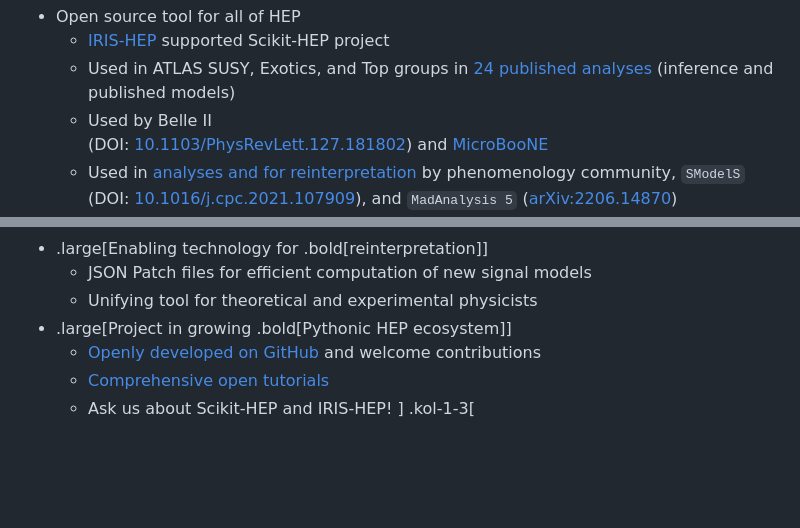
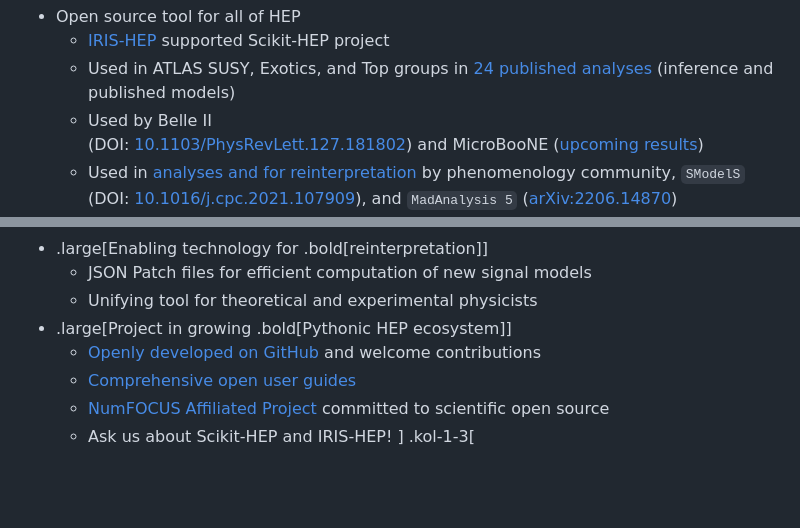
Before and after one commit to matthewfeickert-talks/talk-pyhf-cms-common-analysis-tools-april-2023, a Markdown page: talk.md, 2 parts joined by grey strips. Rendered like a GitHub page.

Commit message:
Update closing slide

```diff
--- a/talk.md
+++ b/talk.md
@@ -208,7 +208,7 @@ $$
 - Open source tool for all of HEP
    - [IRIS-HEP](https://iris-hep.org/projects/pyhf.html) supported Scikit-HEP project
    - Used in ATLAS SUSY, Exotics, and Top groups in [24 published analyses](https://scikit-hep.org/pyhf/citations.html#published-statistical-models) (inference and published models)
-   - Used by Belle II<br>(DOI: [10.1103/PhysRevLett.127.181802](https://inspirehep.net/literature/1860766)) and [MicroBooNE](https://indico.cern.ch/event/1261135/contributions/5333609/)
+   - Used by Belle II<br>(DOI: [10.1103/PhysRevLett.127.181802](https://inspirehep.net/literature/1860766)) and MicroBooNE ([upcoming results](https://indico.cern.ch/event/1261135/contributions/5333609/))
    - Used in [analyses and for reinterpretation](https://scikit-hep.org/pyhf/citations.html#use-citations) by phenomenology community, `SModelS` <br>(DOI: [10.1016/j.cpc.2021.107909](https://inspirehep.net/literature/1814793)), and `MadAnalysis 5` ([arXiv:2206.14870](https://inspirehep.net/literature/2103971))
    - Keen to .bold[make a bridge to CMS]!
    - 2022 [IRIS-HEP supported Fellow](https://iris-hep.org/fellows/peterridolfi.html) worked on conversion support to CMS Combine
@@ -591,7 +591,8 @@ Fun fact! It was Lindsey Gray who first asked about this possibility when Matthe
    - Unifying tool for theoretical and experimental physicists
 - .large[Project in growing .bold[Pythonic HEP ecosystem]]
    - [Openly developed on GitHub](https://github.com/scikit-hep/pyhf) and welcome contributions
-   - [Comprehensive open tutorials](https://pyhf.github.io/pyhf-tutorial/)
+   - [Comprehensive open user guides](https://pyhf.github.io/pyhf-tutorial/)
+   - [NumFOCUS Affiliated Project](https://numfocus.org/sponsored-projects/affiliated-projects) committed to scientific open source
    - Ask us about Scikit-HEP and IRIS-HEP!
 ]
 .kol-1-3[
```
